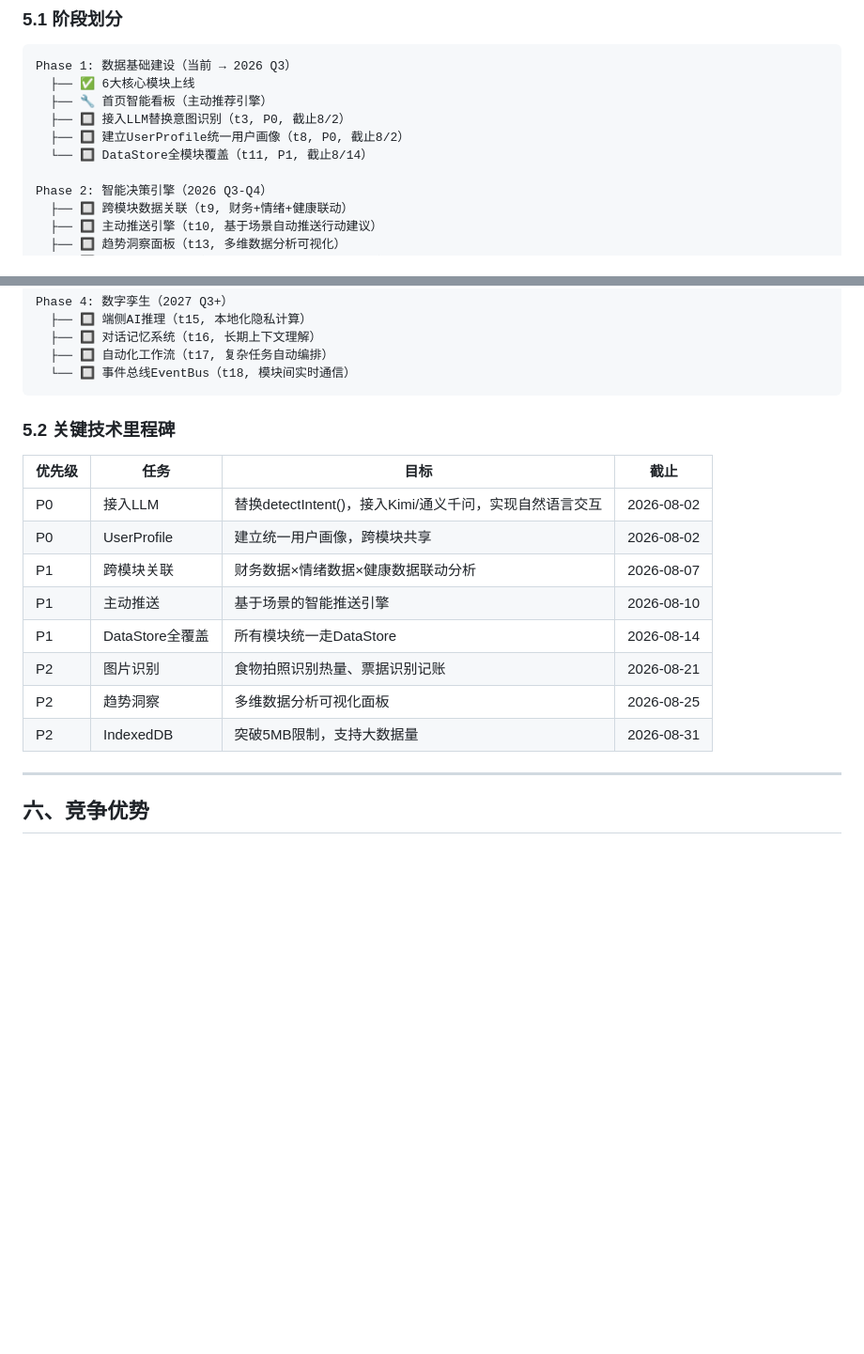
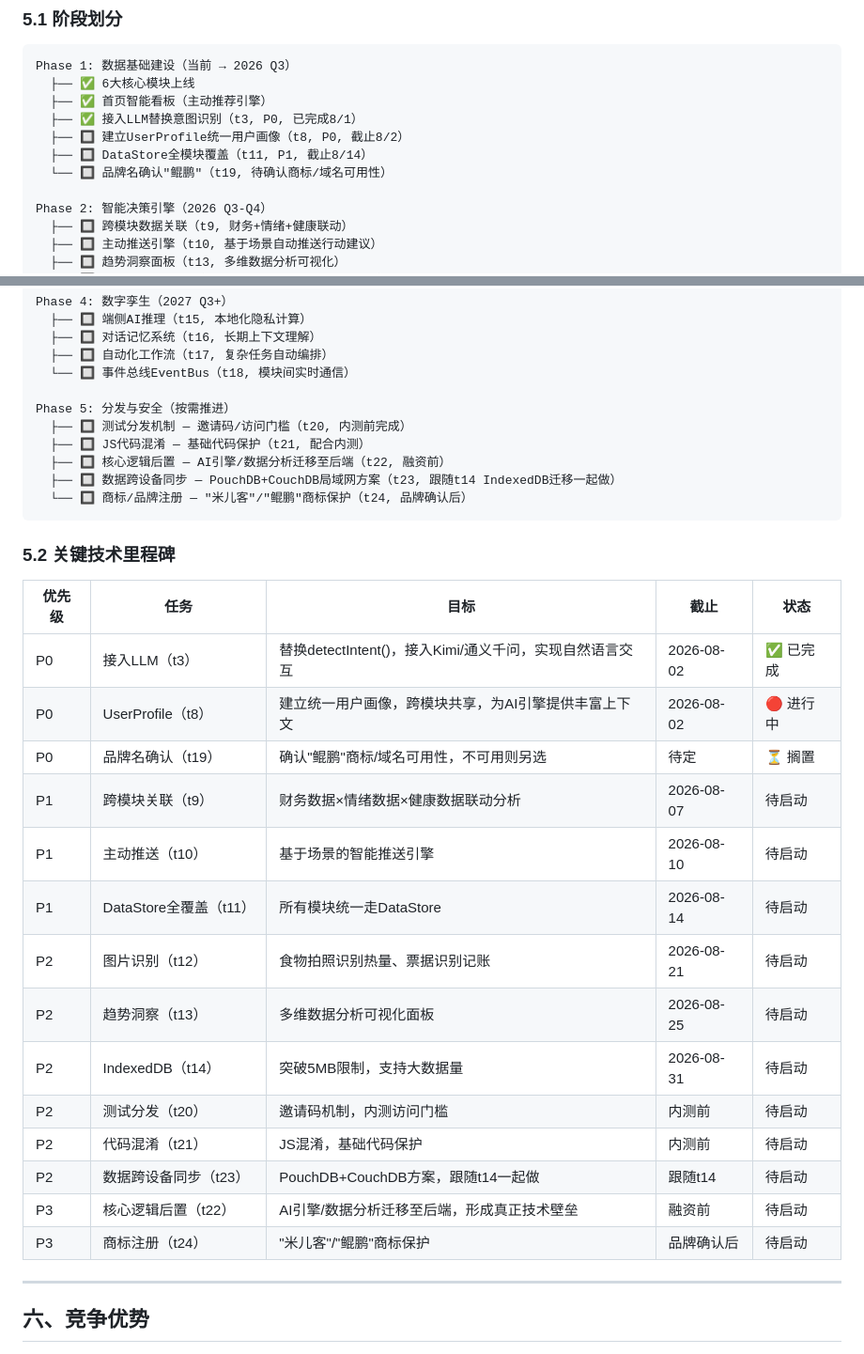
Before and after one commit to Milk8117/dispatcher-paidian, a Markdown page: qiannaqule-personal/docs/个人智能系统架构白皮书.md, 2 parts joined by grey strips. Shown at 94% size. GitHub-like rendering; blank space fills up the shorter version.

````diff
--- a/qiannaqule-personal/docs/个人智能系统架构白皮书.md
+++ b/qiannaqule-personal/docs/个人智能系统架构白皮书.md
@@ -209,10 +209,11 @@ qiannaqule-personal/
 ```
 Phase 1: 数据基础建设（当前 → 2026 Q3）
   ├── ✅ 6大核心模块上线
-  ├── 🔧 首页智能看板（主动推荐引擎）
-  ├── 🔲 接入LLM替换意图识别（t3, P0, 截止8/2）
+  ├── ✅ 首页智能看板（主动推荐引擎）
+  ├── ✅ 接入LLM替换意图识别（t3, P0, 已完成8/1）
   ├── 🔲 建立UserProfile统一用户画像（t8, P0, 截止8/2）
-  └── 🔲 DataStore全模块覆盖（t11, P1, 截止8/14）
+  ├── 🔲 DataStore全模块覆盖（t11, P1, 截止8/14）
+  └── 🔲 品牌名确认"鲲鹏"（t19, 待确认商标/域名可用性）
 
 Phase 2: 智能决策引擎（2026 Q3-Q4）
   ├── 🔲 跨模块数据关联（t9, 财务+情绪+健康联动）
@@ -231,20 +232,33 @@ Phase 4: 数字孪生（2027 Q3+）
   ├── 🔲 对话记忆系统（t16, 长期上下文理解）
   ├── 🔲 自动化工作流（t17, 复杂任务自动编排）
   └── 🔲 事件总线EventBus（t18, 模块间实时通信）
+
+Phase 5: 分发与安全（按需推进）
+  ├── 🔲 测试分发机制 — 邀请码/访问门槛（t20, 内测前完成）
+  ├── 🔲 JS代码混淆 — 基础代码保护（t21, 配合内测）
+  ├── 🔲 核心逻辑后置 — AI引擎/数据分析迁移至后端（t22, 融资前）
+  ├── 🔲 数据跨设备同步 — PouchDB+CouchDB局域网方案（t23, 跟随t14 IndexedDB迁移一起做）
+  └── 🔲 商标/品牌注册 — "米儿客"/"鲲鹏"商标保护（t24, 品牌确认后）
 ```
 
 ### 5.2 关键技术里程碑
 
-| 优先级 | 任务 | 目标 | 截止 |
-|--------|------|------|------|
-| P0 | 接入LLM | 替换detectIntent()，接入Kimi/通义千问，实现自然语言交互 | 2026-08-02 |
-| P0 | UserProfile | 建立统一用户画像，跨模块共享 | 2026-08-02 |
-| P1 | 跨模块关联 | 财务数据×情绪数据×健康数据联动分析 | 2026-08-07 |
-| P1 | 主动推送 | 基于场景的智能推送引擎 | 2026-08-10 |
-| P1 | DataStore全覆盖 | 所有模块统一走DataStore | 2026-08-14 |
-| P2 | 图片识别 | 食物拍照识别热量、票据识别记账 | 2026-08-21 |
-| P2 | 趋势洞察 | 多维数据分析可视化面板 | 2026-08-25 |
-| P2 | IndexedDB | 突破5MB限制，支持大数据量 | 2026-08-31 |
+| 优先级 | 任务 | 目标 | 截止 | 状态 |
+|--------|------|------|------|------|
+| P0 | 接入LLM（t3） | 替换detectIntent()，接入Kimi/通义千问，实现自然语言交互 | 2026-08-02 | ✅ 已完成 |
+| P0 | UserProfile（t8） | 建立统一用户画像，跨模块共享，为AI引擎提供丰富上下文 | 2026-08-02 | 🔴 进行中 |
+| P0 | 品牌名确认（t19） | 确认"鲲鹏"商标/域名可用性，不可用则另选 | 待定 | ⏳ 搁置 |
+| P1 | 跨模块关联（t9） | 财务数据×情绪数据×健康数据联动分析 | 2026-08-07 | 待启动 |
+| P1 | 主动推送（t10） | 基于场景的智能推送引擎 | 2026-08-10 | 待启动 |
+| P1 | DataStore全覆盖（t11） | 所有模块统一走DataStore | 2026-08-14 | 待启动 |
+| P2 | 图片识别（t12） | 食物拍照识别热量、票据识别记账 | 2026-08-21 | 待启动 |
+| P2 | 趋势洞察（t13） | 多维数据分析可视化面板 | 2026-08-25 | 待启动 |
+| P2 | IndexedDB（t14） | 突破5MB限制，支持大数据量 | 2026-08-31 | 待启动 |
+| P2 | 测试分发（t20） | 邀请码机制，内测访问门槛 | 内测前 | 待启动 |
+| P2 | 代码混淆（t21） | JS混淆，基础代码保护 | 内测前 | 待启动 |
+| P2 | 数据跨设备同步（t23） | PouchDB+CouchDB方案，跟随t14一起做 | 跟随t14 | 待启动 |
+| P3 | 核心逻辑后置（t22） | AI引擎/数据分析迁移至后端，形成真正技术壁垒 | 融资前 | 待启动 |
+| P3 | 商标注册（t24） | "米儿客"/"鲲鹏"商标保护 | 品牌确认后 | 待启动 |
 
 ---
 
````
Also changed, not shown: qiannaqule-personal/docs/项目推进总表.md (added, +220 -0 lines).
